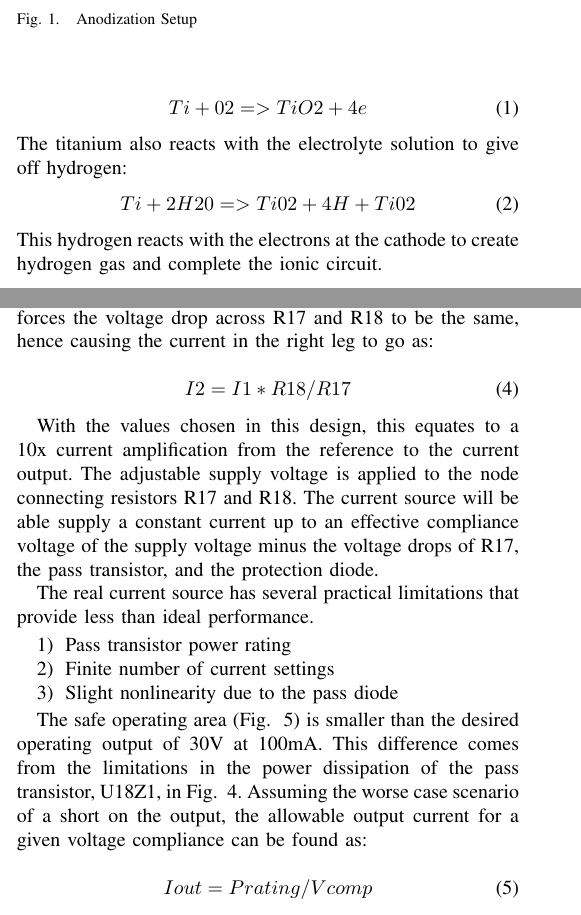
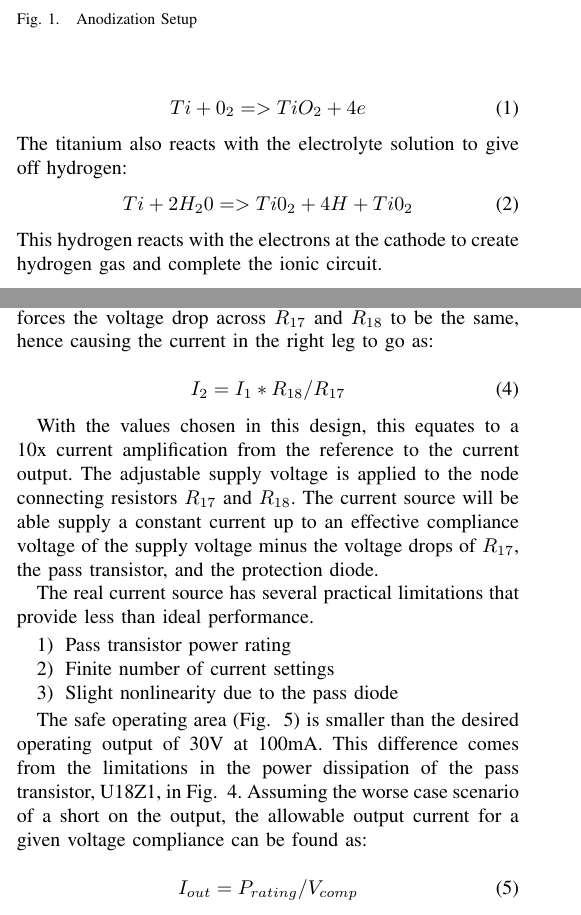
Before and after one commit to mldelibero/anodBrd, a LaTeX paper (ieeePaper/ieeePaper.tex): two parts of the columns of pages 1 and 2 of 4, joined at a grey line, cut so that both start at the same text. The pictures show the PDF file ieeePaper/ieeePaper.pdf that the author committed with the source.

Commit message:
fixed underscores on equations

```diff
--- a/ieeePaper/ieeePaper.tex
+++ b/ieeePaper/ieeePaper.tex
@@ -88,7 +88,7 @@ Ti + 2H20 => Ti02 + 4H+Ti02
 \end{equation}
 This hydrogen reacts with the electrons at the cathode to create hydrogen gas and complete the ionic circuit.
 \begin{equation}
-4H + 4e => 2H20
+4H + 4e => 2H_20
 \end{equation}
 
 This process is very similar to anodizing aluminum. For an explanation of that process visit \cite{cwruEncAlanod}.
@@ -136,13 +136,13 @@ An ideal current source has the ability to output a constant, DC, current to any
 \end{figure}
 
 
-The current source implementation (Fig. ~\ref{fig:currentMirror}) was chosen around an op-amp based current mirror. The op-amp on the left, U4Z1C, is used to set and regulate the current through R23. This current functions as the reference current on the left leg of the current mirror. The op-amp on the right, U4Z1B, forces the voltage drop across R17 and R18 to be the same, hence causing the current in the right leg to go as:
+The current source implementation (Fig. ~\ref{fig:currentMirror}) was chosen around an op-amp based current mirror. The op-amp on the left, U4Z1C, is used to set and regulate the current through R23. This current functions as the reference current on the left leg of the current mirror. The op-amp on the right, U4Z1B, forces the voltage drop across $R_{17}$ and $R_{18}$ to be the same, hence causing the current in the right leg to go as:
 
 \begin{equation}
-I2 = I1*R18/R17
+I_2 = I_1*R_{18}/R_{17}
 \end{equation}
 
-With the values chosen in this design, this equates to a 10x current amplification from the reference to the current output. The adjustable supply voltage is applied to the node connecting resistors R17 and R18. The current source will be able supply a constant current up to an effective compliance voltage of the supply voltage minus the voltage drops of R17, the pass transistor, and the protection diode.
+With the values chosen in this design, this equates to a 10x current amplification from the reference to the current output. The adjustable supply voltage is applied to the node connecting resistors $R_{17}$ and $R_{18}$. The current source will be able supply a constant current up to an effective compliance voltage of the supply voltage minus the voltage drops of $R_{17}$, the pass transistor, and the protection diode.
 
 The real current source has several practical limitations that provide less than ideal performance.
 
@@ -163,7 +163,7 @@ The real current source has several practical limitations that provide less than
 The safe operating area (Fig.  ~\ref{fig:safeOpArea}) is smaller than the desired operating output of 30V at 100mA. This difference comes from the limitations in the power dissipation of the pass transistor, U18Z1, in Fig. ~\ref{fig:currentMirror}. Assuming the worse case scenario of a short on the output, the allowable output current for a given voltage compliance can be found as:
 
 \begin{equation}
-Iout = Prating / Vcomp
+I_{out} = P_{rating} / V_{comp}
 \end{equation}
 
 The current source operates by controlling the gate voltage of U18Z1 in Fig. ~\ref{fig:currentMirror}) ensure a constant current as the voltage on the DUT changes. Ideally, the source would be able to respond to a change in load impedance instantaneous to keep the current output constant. The real current source of (Fig. ~\ref{fig:currentMirror}) is limited by the Gain Bandwidth Product of U4X1B (1.8Mhz – reference datasheet). This limitation is of little concern, as the op-amp is still much faster then the fastest load change expected (See DUT section).
@@ -172,7 +172,7 @@ The ideal current source has the ability to output any desired current over its
 
 
 \begin{equation}
-U = Vi_set /(2n-1) / (R23 + Rpot) *(R18/R17)
+U = Vi_set /(2n-1) / (R_{23} + R_{pot}) *(R_{18}/R_{17})
 \end{equation}
 
 
```
Also changed, not shown: ieeePaper/ieeePaper.pdf, ieeePaper/ieeePaper.tex (14 more changed lines).
